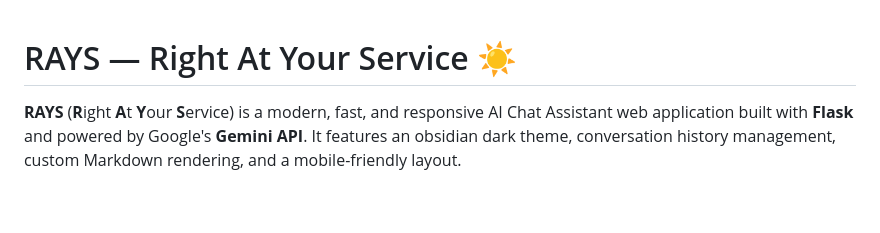
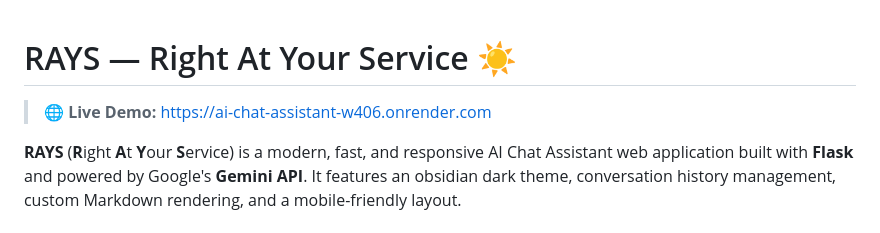
Before and after one commit to 0ANSHKUMARSINGH4/AI-Chat-Assistant, a Markdown page: README.md, the part around the change. Drawn GitHub-style; blank space fills up the shorter version.

Commit message:
Add live deployment URL to README.md

```diff
--- a/README.md
+++ b/README.md
@@ -1,4 +1,6 @@
 # RAYS — Right At Your Service ☀️
+
+> 🌐 **Live Demo:** [https://ai-chat-assistant-w406.onrender.com](https://ai-chat-assistant-w406.onrender.com)
 
 **RAYS** (**R**ight **A**t **Y**our **S**ervice) is a modern, fast, and responsive AI Chat Assistant web application built with **Flask** and powered by Google's **Gemini API**. It features an obsidian dark theme, conversation history management, custom Markdown rendering, and a mobile-friendly layout.
 
```
